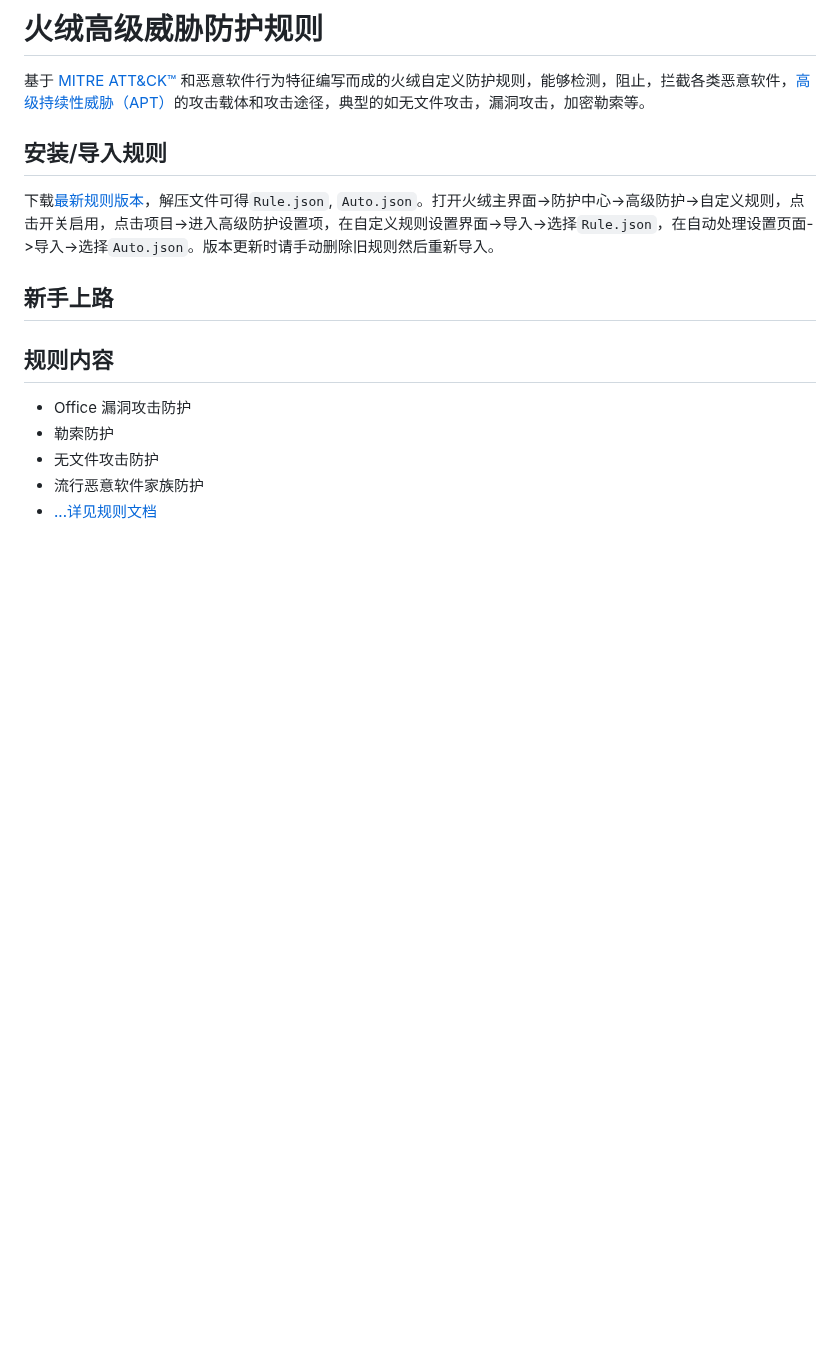
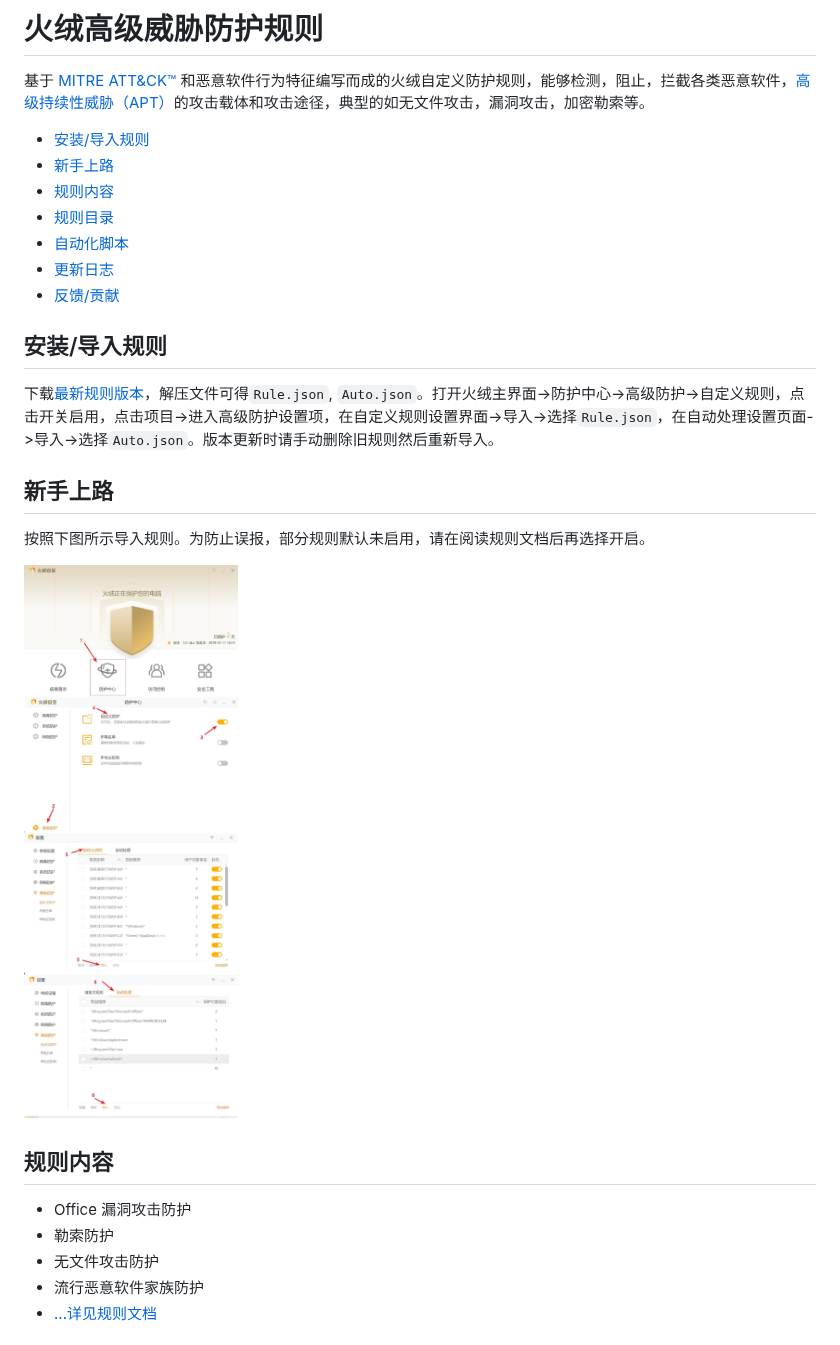
Before and after one commit to JerryLinLinLin/Huorong-ATP-Rules, a Markdown page: README.md, the part around the change. Rendered like a GitHub page; pictures changed too: images/import_rules.jpg (added); blank space fills up the shorter version.

Commit message:
Update main readme

```diff
--- a/README.md
+++ b/README.md
@@ -9,12 +9,23 @@
 
 基于 [MITRE ATT&CK™](https://attack.mitre.org/) 和恶意软件行为特征编写而成的火绒自定义防护规则，能够检测，阻止，拦截各类恶意软件，[高级持续性威胁（APT）](https://zh.m.wikipedia.org/zh-hans/%E9%AB%98%E7%BA%A7%E9%95%BF%E6%9C%9F%E5%A8%81%E8%83%81)的攻击载体和攻击途径，典型的如无文件攻击，漏洞攻击，加密勒索等。
 
+- [安装/导入规则](#安装导入规则)
+- [新手上路](#新手上路)
+- [规则内容](#规则内容)
+- [规则目录](#规则目录)
+- [自动化脚本](#自动化脚本)
+- [更新日志](#更新日志)
+- [反馈/贡献](#反馈贡献)
+
 ## 安装/导入规则
 
 下载[最新规则版本](https://github.com/JerryLinLinLin/Huorong-ATP-Rules/releases/latest)，解压文件可得`Rule.json`, `Auto.json`。打开火绒主界面->防护中心->高级防护->自定义规则，点击开关启用，点击项目->进入高级防护设置项，在自定义规则设置界面->导入->选择`Rule.json`，在自动处理设置页面->导入->选择`Auto.json`。版本更新时请手动删除旧规则然后重新导入。
 
 ## 新手上路
 
+按照下图所示导入规则。为防止误报，部分规则默认未启用，请在阅读规则文档后再选择开启。
+
+![import rules](images/import_rules.jpg)
 
 ## 规则内容
 
```
